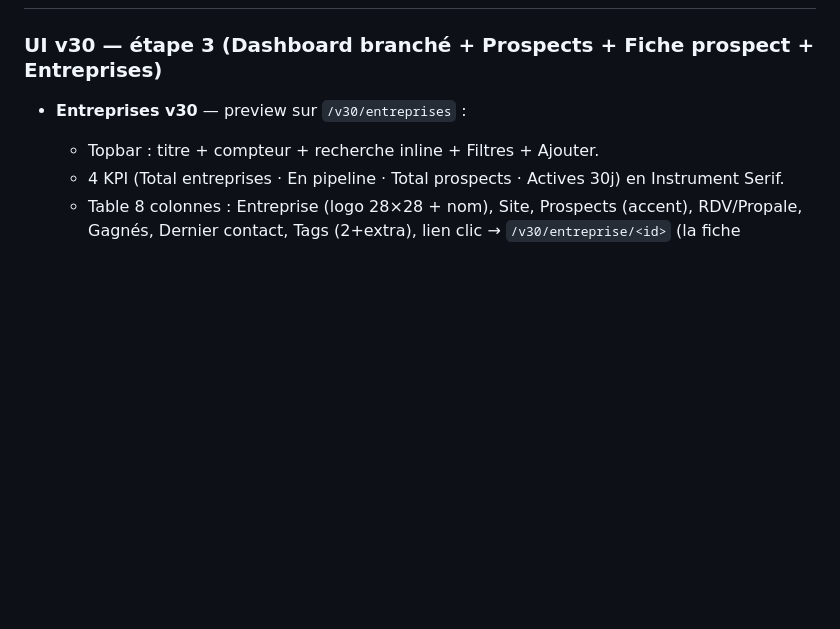
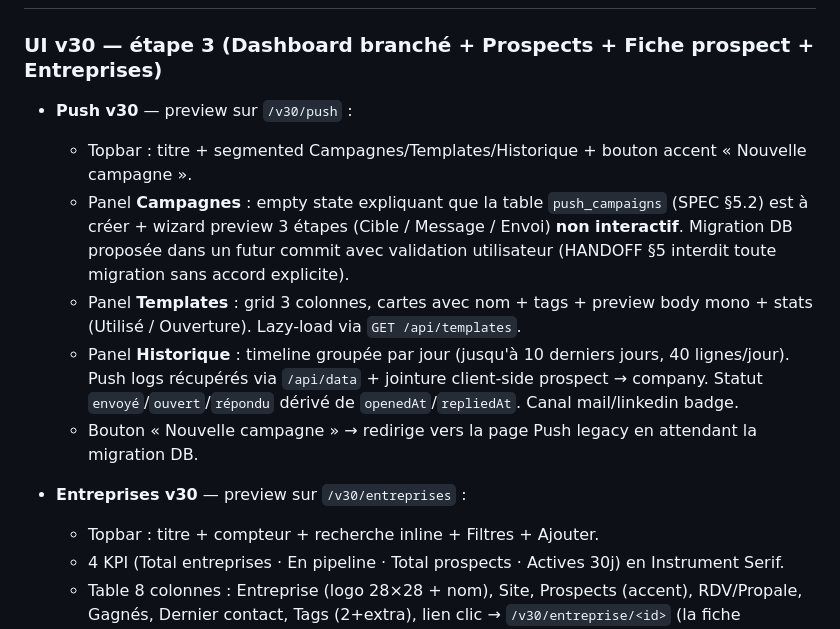
Before and after one commit to AntoineBinet/Prosp_UpV30, a Markdown page: CHANGELOG.md, the part around the change. GitHub-like rendering; blank space fills up the shorter version.

Commit message:
docs(v30): CHANGELOG + CHECKLIST — push coché (partiel)

```diff
--- a/CHANGELOG.md
+++ b/CHANGELOG.md
@@ -6,6 +6,12 @@ Historique des versions significatives. Incrément dans [app.py:38](app.py).
 
 ### UI v30 — étape 3 (Dashboard branché + Prospects + Fiche prospect + Entreprises)
 
+- **Push v30** — preview sur `/v30/push` :
+  - Topbar : titre + segmented Campagnes/Templates/Historique + bouton accent « Nouvelle campagne ».
+  - Panel **Campagnes** : empty state expliquant que la table `push_campaigns` (SPEC §5.2) est à créer + wizard preview 3 étapes (Cible / Message / Envoi) **non interactif**. Migration DB proposée dans un futur commit avec validation utilisateur (HANDOFF §5 interdit toute migration sans accord explicite).
+  - Panel **Templates** : grid 3 colonnes, cartes avec nom + tags + preview body mono + stats (Utilisé / Ouverture). Lazy-load via `GET /api/templates`.
+  - Panel **Historique** : timeline groupée par jour (jusqu'à 10 derniers jours, 40 lignes/jour). Push logs récupérés via `/api/data` + jointure client-side prospect → company. Statut `envoyé`/`ouvert`/`répondu` dérivé de `openedAt`/`repliedAt`. Canal mail/linkedin badge.
+  - Bouton « Nouvelle campagne » → redirige vers la page Push legacy en attendant la migration DB.
 - **Entreprises v30** — preview sur `/v30/entreprises` :
   - Topbar : titre + compteur + recherche inline + Filtres + Ajouter.
   - 4 KPI (Total entreprises · En pipeline · Total prospects · Actives 30j) en Instrument Serif.
```
Also changed, not shown: CHECKLIST.md (+1 -1 lines).
